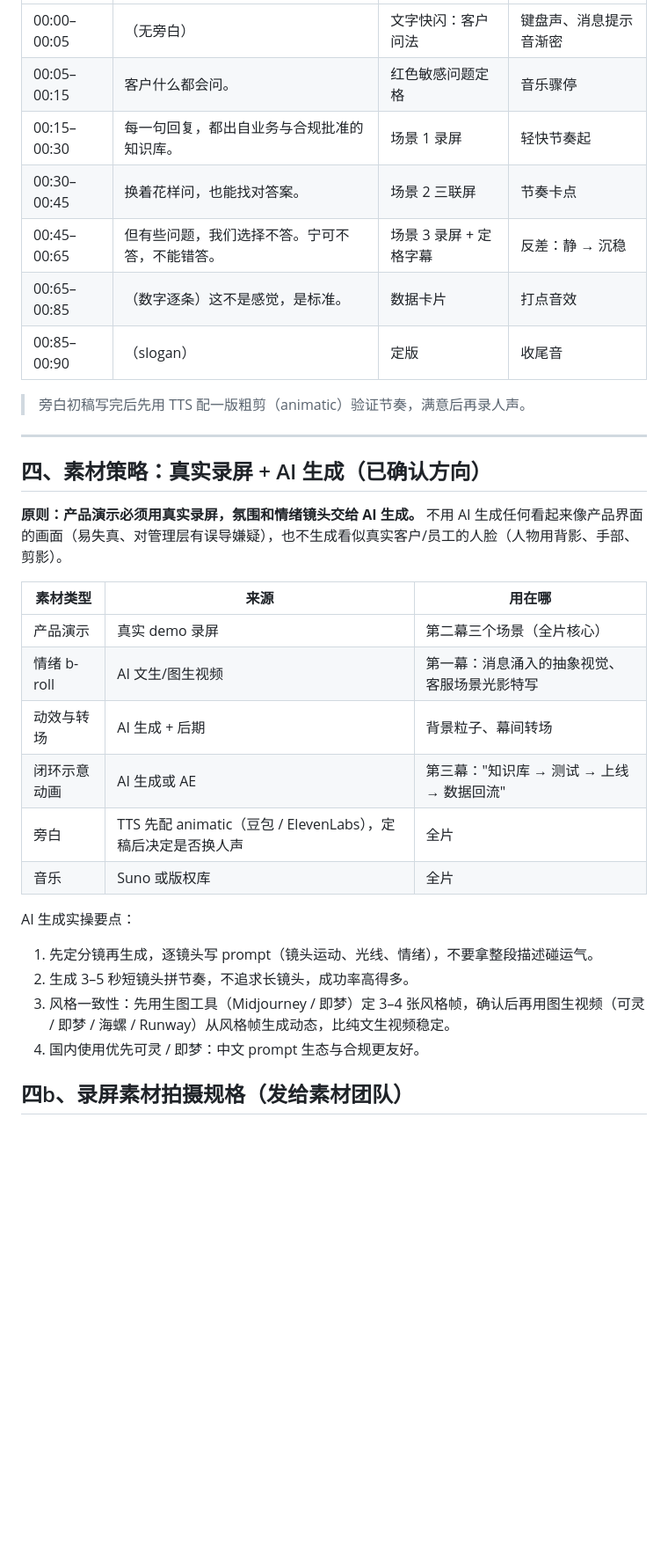
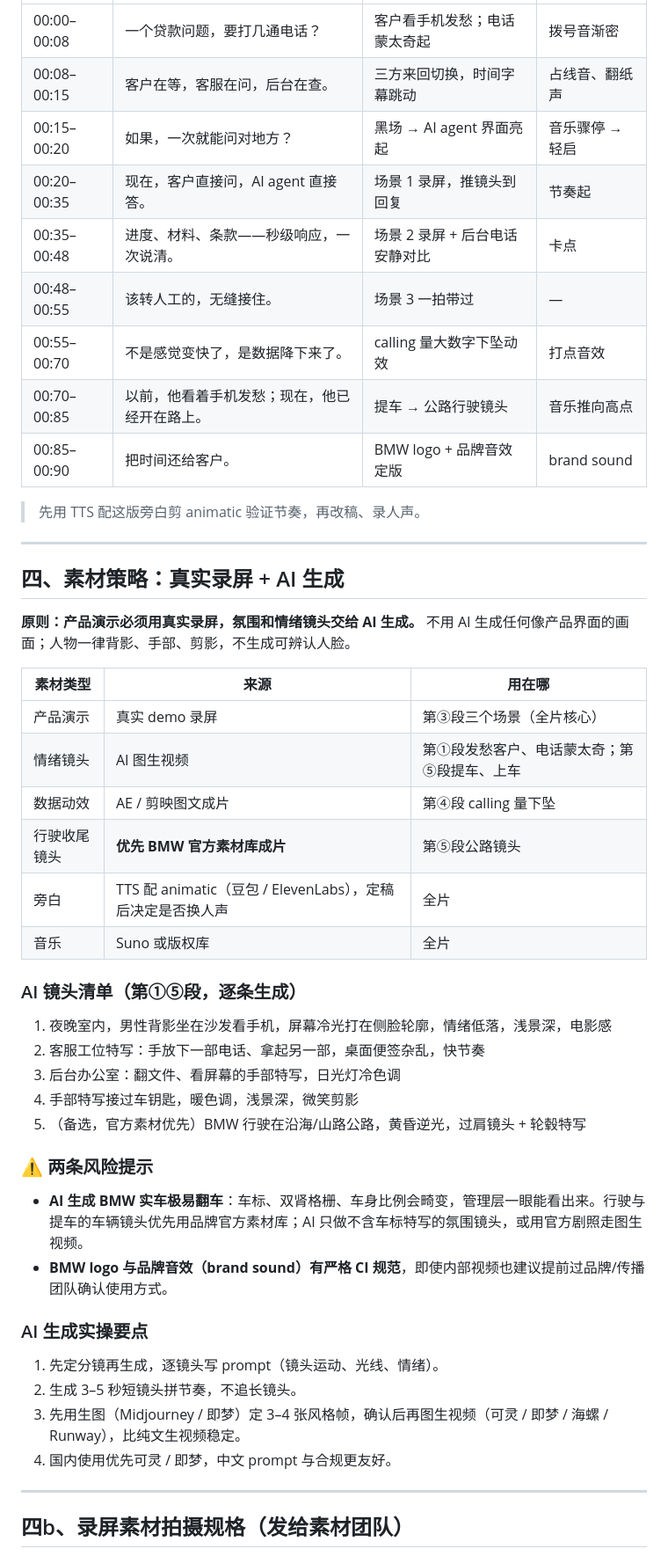
Before and after one commit to muxiawei-ai/ai-agent-project, a Markdown page: docs/宣传视频-脚本与分镜工作稿.md, the part around one of its changes. Shown at 88% size. GitHub-like rendering; blank space fills up the shorter version.

```diff
--- a/docs/宣传视频-脚本与分镜工作稿.md
+++ b/docs/宣传视频-脚本与分镜工作稿.md
@@ -54,35 +60,52 @@
 |---|---|---|---|
-| 00:00–00:05 | （无旁白） | 文字快闪：客户问法 | 键盘声、消息提示音渐密 |
-| 00:05–00:15 | 客户什么都会问。 | 红色敏感问题定格 | 音乐骤停 |
-| 00:15–00:30 | 每一句回复，都出自业务与合规批准的知识库。 | 场景 1 录屏 | 轻快节奏起 |
-| 00:30–00:45 | 换着花样问，也能找对答案。 | 场景 2 三联屏 | 节奏卡点 |
-| 00:45–00:65 | 但有些问题，我们选择不答。宁可不答，不能错答。 | 场景 3 录屏 + 定格字幕 | 反差：静 → 沉稳 |
-| 00:65–00:85 | （数字逐条）这不是感觉，是标准。 | 数据卡片 | 打点音效 |
-| 00:85–00:90 | （slogan） | 定版 | 收尾音 |
+| 00:00–00:08 | 一个贷款问题，要打几通电话？ | 客户看手机发愁；电话蒙太奇起 | 拨号音渐密 |
+| 00:08–00:15 | 客户在等，客服在问，后台在查。 | 三方来回切换，时间字幕跳动 | 占线音、翻纸声 |
+| 00:15–00:20 | 如果，一次就能问对地方？ | 黑场 → AI agent 界面亮起 | 音乐骤停 → 轻启 |
+| 00:20–00:35 | 现在，客户直接问，AI agent 直接答。 | 场景 1 录屏，推镜头到回复 | 节奏起 |
+| 00:35–00:48 | 进度、材料、条款——秒级响应，一次说清。 | 场景 2 录屏 + 后台电话安静对比 | 卡点 |
+| 00:48–00:55 | 该转人工的，无缝接住。 | 场景 3 一拍带过 | — |
+| 00:55–00:70 | 不是感觉变快了，是数据降下来了。 | calling 量大数字下坠动效 | 打点音效 |
+| 00:70–00:85 | 以前，他看着手机发愁；现在，他已经开在路上。 | 提车 → 公路行驶镜头 | 音乐推向高点 |
+| 00:85–00:90 | 把时间还给客户。 | BMW logo + 品牌音效定版 | brand sound |
 
-> 旁白初稿写完后先用 TTS 配一版粗剪（animatic）验证节奏，满意后再录人声。
+> 先用 TTS 配这版旁白剪 animatic 验证节奏，再改稿、录人声。
 
 ---
 
-## 四、素材策略：真实录屏 + AI 生成（已确认方向）
+## 四、素材策略：真实录屏 + AI 生成
 
-**原则：产品演示必须用真实录屏，氛围和情绪镜头交给 AI 生成。** 不用 AI 生成任何看起来像产品界面的画面（易失真、对管理层有误导嫌疑），也不生成看似真实客户/员工的人脸（人物用背影、手部、剪影）。
+**原则：产品演示必须用真实录屏，氛围和情绪镜头交给 AI 生成。** 不用 AI 生成任何像产品界面的画面；人物一律背影、手部、剪影，不生成可辨认人脸。
 
 | 素材类型 | 来源 | 用在哪 |
 |---|---|---|
-| 产品演示 | 真实 demo 录屏 | 第二幕三个场景（全片核心） |
-| 情绪 b-roll | AI 文生/图生视频 | 第一幕：消息涌入的抽象视觉、客服场景光影特写 |
-| 动效与转场 | AI 生成 + 后期 | 背景粒子、幕间转场 |
-| 闭环示意动画 | AI 生成或 AE | 第三幕："知识库 → 测试 → 上线 → 数据回流" |
-| 旁白 | TTS 先配 animatic（豆包 / ElevenLabs），定稿后决定是否换人声 | 全片 |
+| 产品演示 | 真实 demo 录屏 | 第③段三个场景（全片核心） |
+| 情绪镜头 | AI 图生视频 | 第①段发愁客户、电话蒙太奇；第⑤段提车、上车 |
+| 数据动效 | AE / 剪映图文成片 | 第④段 calling 量下坠 |
+| 行驶收尾镜头 | **优先 BMW 官方素材库成片** | 第⑤段公路镜头 |
+| 旁白 | TTS 配 animatic（豆包 / ElevenLabs），定稿后决定是否换人声 | 全片 |
 | 音乐 | Suno 或版权库 | 全片 |
 
-AI 生成实操要点：
+### AI 镜头清单（第①⑤段，逐条生成）
 
-1. 先定分镜再生成，逐镜头写 prompt（镜头运动、光线、情绪），不要拿整段描述碰运气。
-2. 生成 3–5 秒短镜头拼节奏，不追求长镜头，成功率高得多。
-3. 风格一致性：先用生图工具（Midjourney / 即梦）定 3–4 张风格帧，确认后再用图生视频（可灵 / 即梦 / 海螺 / Runway）从风格帧生成动态，比纯文生视频稳定。
-4. 国内使用优先可灵 / 即梦：中文 prompt 生态与合规更友好。
+1. 夜晚室内，男性背影坐在沙发看手机，屏幕冷光打在侧脸轮廓，情绪低落，浅景深，电影感
+2. 客服工位特写：手放下一部电话、拿起另一部，桌面便签杂乱，快节奏
+3. 后台办公室：翻文件、看屏幕的手部特写，日光灯冷色调
+4. 手部特写接过车钥匙，暖色调，浅景深，微笑剪影
+5. （备选，官方素材优先）BMW 行驶在沿海/山路公路，黄昏逆光，过肩镜头 + 轮毂特写
+
+### ⚠️ 两条风险提示
+
+- **AI 生成 BMW 实车极易翻车**：车标、双肾格栅、车身比例会畸变，管理层一眼能看出来。行驶与提车的车辆镜头优先用品牌官方素材库；AI 只做不含车标特写的氛围镜头，或用官方剧照走图生视频。
+- **BMW logo 与品牌音效（brand sound）有严格 CI 规范**，即使内部视频也建议提前过品牌/传播团队确认使用方式。
+
+### AI 生成实操要点
+
+1. 先定分镜再生成，逐镜头写 prompt（镜头运动、光线、情绪）。
+2. 生成 3–5 秒短镜头拼节奏，不追长镜头。
+3. 先用生图（Midjourney / 即梦）定 3–4 张风格帧，确认后再图生视频（可灵 / 即梦 / 海螺 / Runway），比纯文生视频稳定。
+4. 国内使用优先可灵 / 即梦，中文 prompt 与合规更友好。
+
+---
 
 ## 四b、录屏素材拍摄规格（发给素材团队）
 
```
Also changed, not shown: other parts of docs/宣传视频-脚本与分镜工作稿.md (+65 -57 lines).
